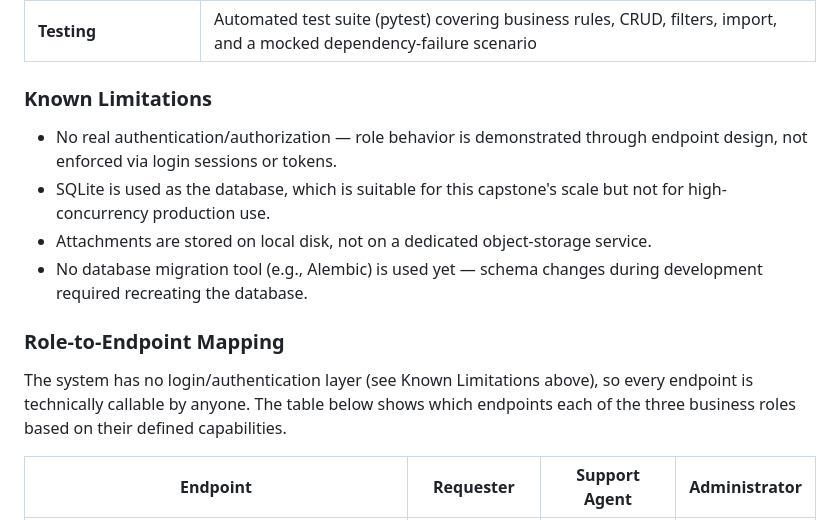
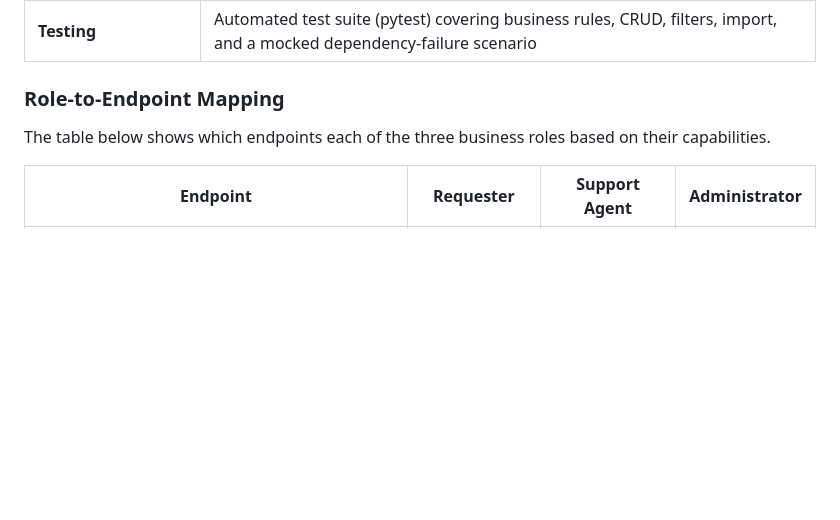
Before and after one commit to MonaMobeen/supportdesk-python, a Markdown page: README.md, the part around the change. Rendered like a GitHub page; blank space fills up the shorter version.

```diff
--- a/README.md
+++ b/README.md
@@ -31,17 +31,10 @@ The system supports these roles **conceptually** through the data model and endp
 | **Reliability** | Centralized configuration via `.env`, structured logging to console and file, a global exception handler that returns clean JSON errors instead of raw tracebacks |
 | **Testing** | Automated test suite (pytest) covering business rules, CRUD, filters, import, and a mocked dependency-failure scenario |
 
-### Known Limitations
-
-- No real authentication/authorization — role behavior is demonstrated through endpoint design, not enforced via login sessions or tokens.
-- SQLite is used as the database, which is suitable for this capstone's scale but not for high-concurrency production use.
-- Attachments are stored on local disk, not on a dedicated object-storage service.
-- No database migration tool (e.g., Alembic) is used yet — schema changes during development required recreating the database.
-
 
 ### Role-to-Endpoint Mapping
 
-The system has no login/authentication layer (see Known Limitations above), so every endpoint is technically callable by anyone. The table below shows which endpoints each of the three business roles based on their defined capabilities.
+   The table below shows which endpoints each of the three business roles based on their capabilities.
 
 | Endpoint | Requester | Support Agent | Administrator |
 |---|:---:|:---:|:---:|
```
